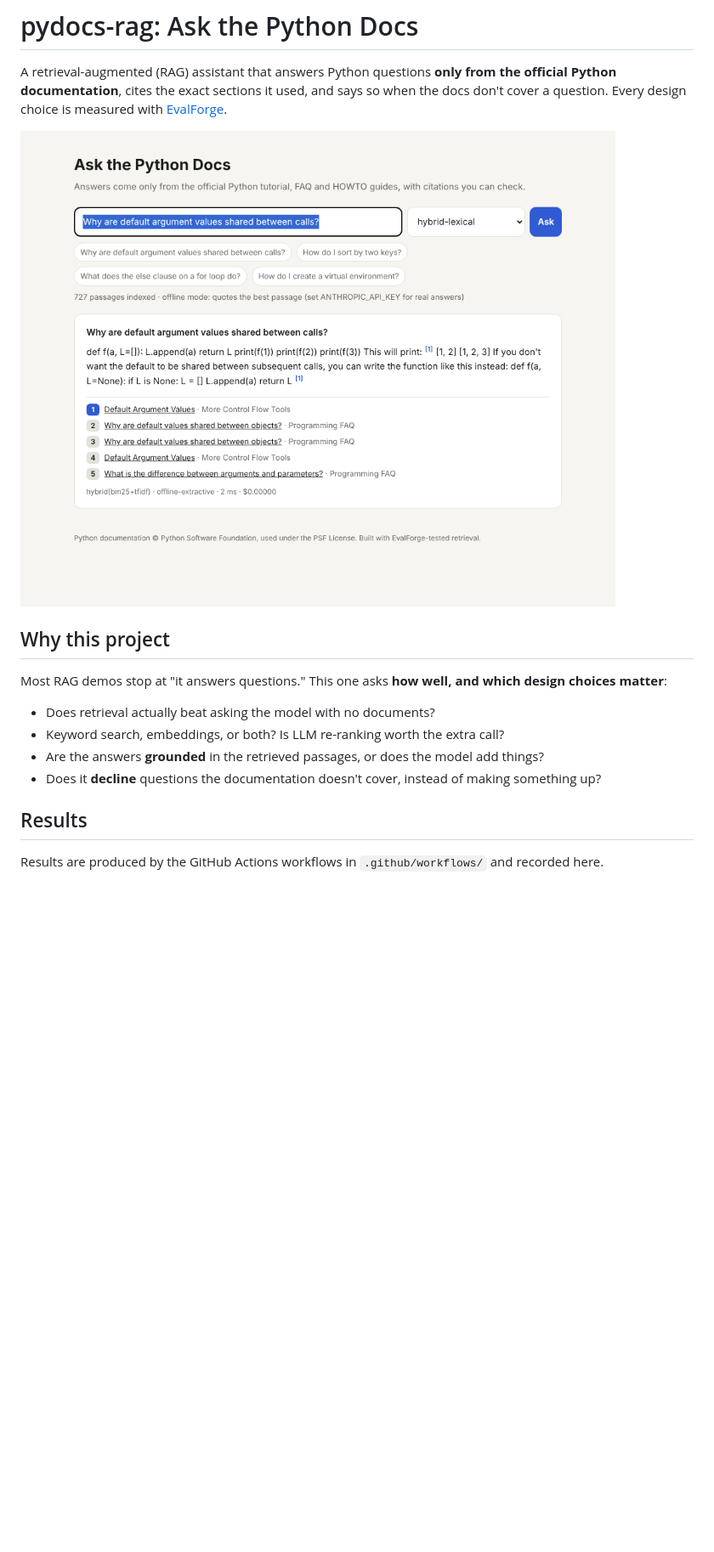
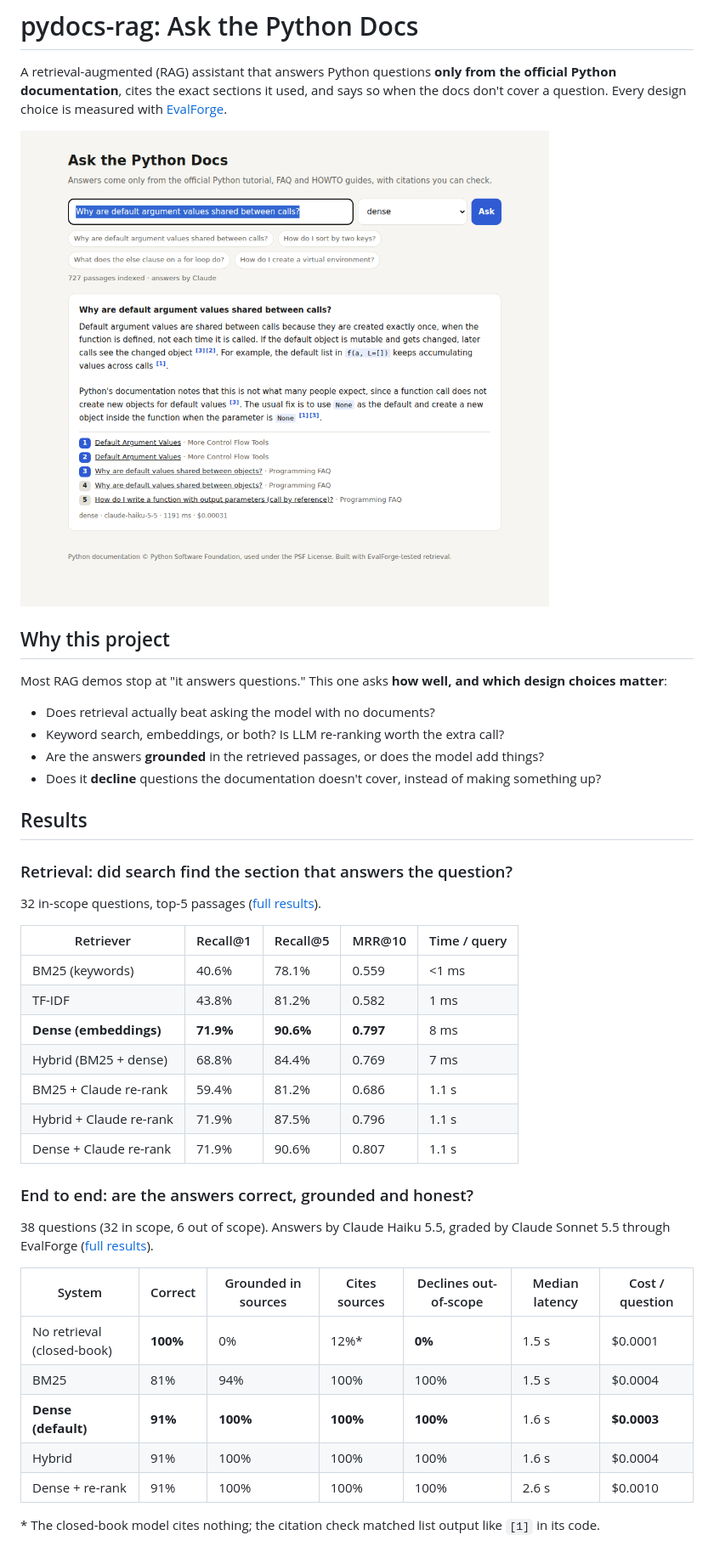
Before and after one commit to akashkorada25/pydocs-rag, a Markdown page: README.md, the part around one of its changes. Shown at 85% size. Drawn GitHub-style; pictures changed too: docs/screenshot.png; blank space fills up the shorter version.

```diff
--- a/README.md
+++ b/README.md
@@ -16,4 +16,31 @@ Most RAG demos stop at "it answers questions." This one asks **how well, and whi
 ## Results
 
 <!-- RESULTS:START -->
-Results are produced by the GitHub Actions workflows in `.github/workflows/` and recorded here.
+### Retrieval: did search find the section that answers the question?
+
+32 in-scope questions, top-5 passages ([full results](results/retrieval.md)).
+
+| Retriever | Recall@1 | Recall@5 | MRR@10 | Time / query |
+|---|---|---|---|---|
+| BM25 (keywords) | 40.6% | 78.1% | 0.559 | <1 ms |
+| TF-IDF | 43.8% | 81.2% | 0.582 | 1 ms |
+| **Dense (embeddings)** | **71.9%** | **90.6%** | **0.797** | 8 ms |
+| Hybrid (BM25 + dense) | 68.8% | 84.4% | 0.769 | 7 ms |
+| BM25 + Claude re-rank | 59.4% | 81.2% | 0.686 | 1.1 s |
+| Hybrid + Claude re-rank | 71.9% | 87.5% | 0.796 | 1.1 s |
+| Dense + Claude re-rank | 71.9% | 90.6% | 0.807 | 1.1 s |
+
+### End to end: are the answers correct, grounded and honest?
+
+38 questions (32 in scope, 6 out of scope). Answers by Claude Haiku 5.5, graded by Claude Sonnet 5.5 through EvalForge ([full results](results/end_to_end.md)).
+
+| System | Correct | Grounded in sources | Cites sources | Declines out-of-scope | Median latency | Cost / question |
+|---|---|---|---|---|---|---|
+| No retrieval (closed-book) | **100%** | 0% | 12%\* | **0%** | 1.5 s | $0.0001 |
+| BM25 | 81% | 94% | 100% | 100% | 1.5 s | $0.0004 |
+| **Dense (default)** | **91%** | **100%** | **100%** | **100%** | 1.6 s | **$0.0003** |
+| Hybrid | 91% | 100% | 100% | 100% | 1.6 s | $0.0004 |
+| Dense + re-rank | 91% | 100% | 100% | 100% | 2.6 s | $0.0010 |
+
+\* The closed-book model cites nothing; the citation check matched list output like `[1]` in its code.
+
```
Also changed, not shown: other parts of README.md (+12 -3 lines), results/end_to_end.md (added, +11 -0 lines), results/retrieval.md (added, +14 -0 lines).
